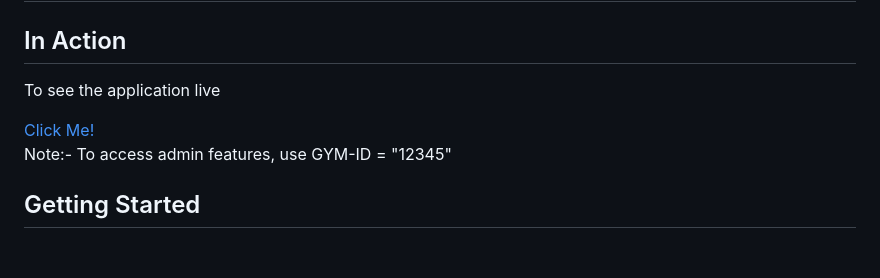
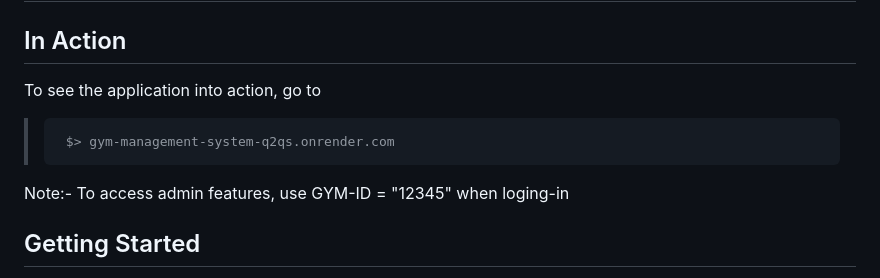
Before and after one commit to Firoz2002/Gym-Management-System, a Markdown page: README.md, the part around the change. Drawn GitHub-style; blank space fills up the shorter version.

````diff
--- a/README.md
+++ b/README.md
@@ -9,9 +9,15 @@
 
 <div>
   <h2>In Action</h2>
-  <p>To see the application live</p>
-  <a href="https://gym-management-system-q2qs.onrender.com/">Click Me!</a>
-  <p>Note:- To access admin features, use GYM-ID = "12345" </p>
+  <p>To see the application into action, go to</p>
+  <blockquote>
+
+  ```
+   $> gym-management-system-q2qs.onrender.com
+  ```
+
+  </blockquote>
+  <p>Note:- To access admin features, use GYM-ID = "12345" when loging-in </p>
 </div>
 <div>
   <h2>Getting Started</h2>
````
